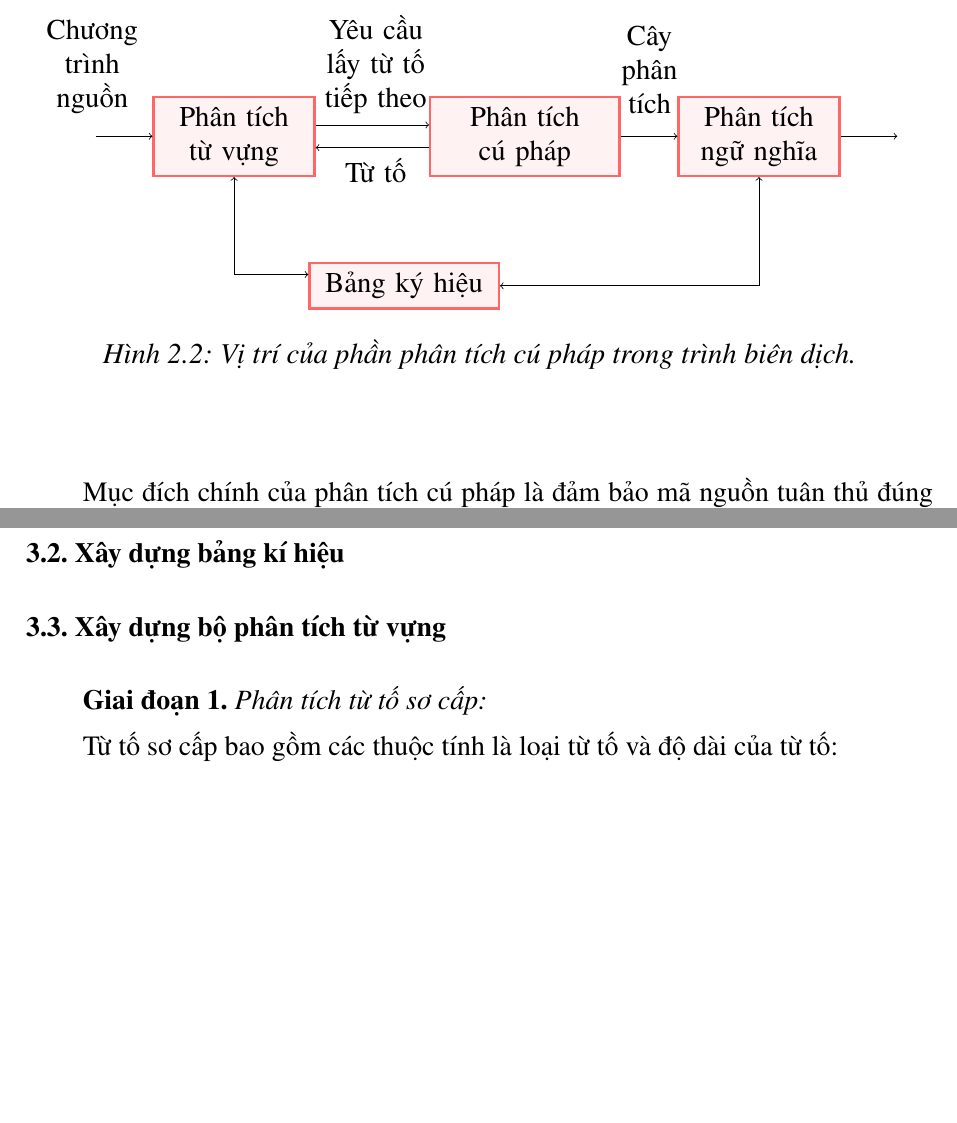
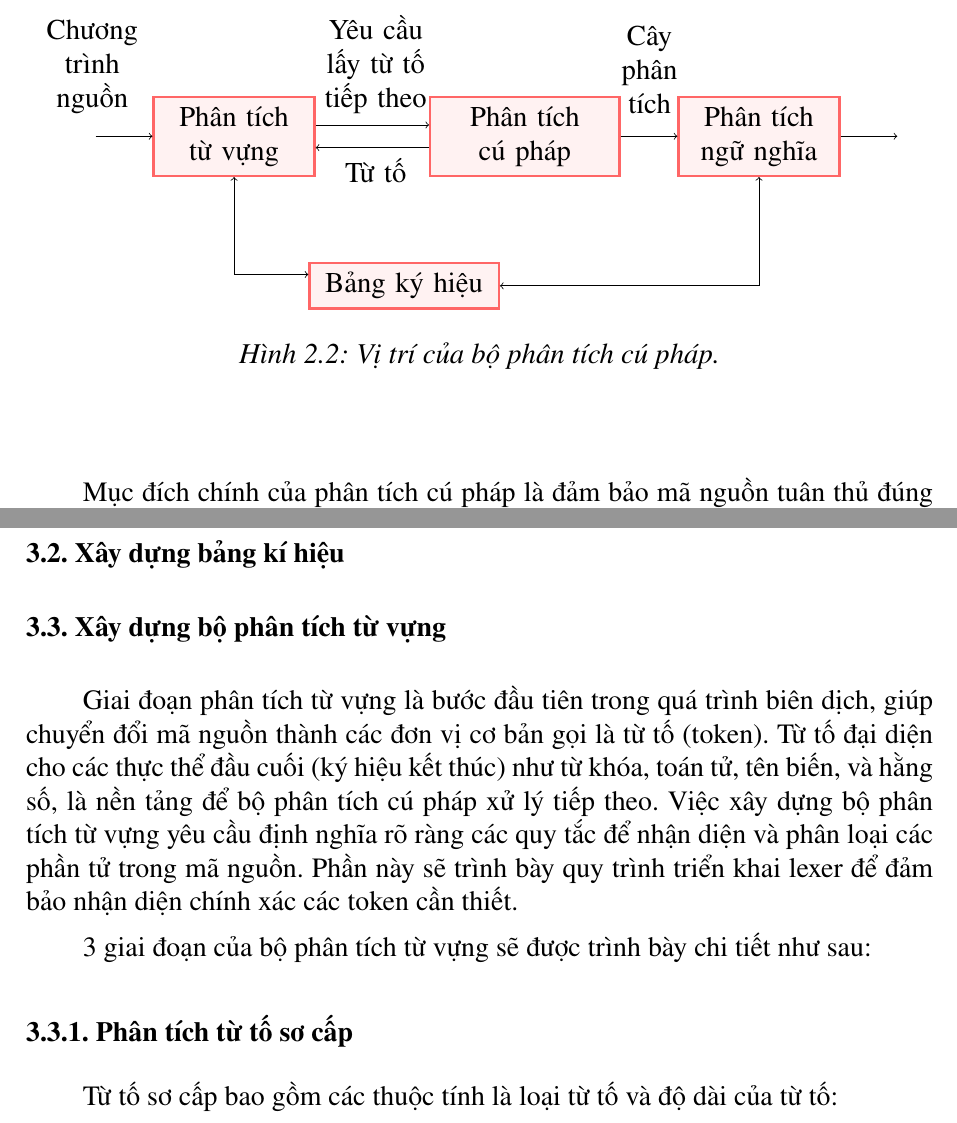
Before and after one commit to dungtl2003/pandora-compiler, a LaTeX thesis (documents/bc/main.tex, which reads documents/bc/chapters/chapter-2/section-2.tex, documents/bc/chapters/chapter-3/section-3.tex): two parts of pages 20 and 23 of 50, joined at a grey line, cut so that both start at the same text, the shorter picture padded with empty space. Compiled offline with pdfLaTeX.

Commit message:
docs: stupid fix

```diff
--- a/documents/bc/chapters/chapter-2/section-2.tex
+++ b/documents/bc/chapters/chapter-2/section-2.tex
@@ -40,7 +40,7 @@ Phân tích cú pháp là một giai đoạn quan trọng trong quá trình xây
         \draw[->] (semanticanalysis.east) -- (nothing.west);
 
     \end{tikzpicture}
-    \caption{Vị trí của phần phân tích cú pháp trong trình biên dịch.}
+    \caption{Vị trí của bộ phân tích cú pháp.}
     \label{fig:pos-of-parser}
 \end{figure}
 % \begin{tikzpicture}[
--- a/documents/bc/chapters/chapter-3/section-3.tex
+++ b/documents/bc/chapters/chapter-3/section-3.tex
@@ -1,6 +1,9 @@
 \section{Xây dựng bộ phân tích từ vựng}
-\textbf{Giai đoạn 1.} \textit{Phân tích từ tố sơ cấp:}
+Giai đoạn phân tích từ vựng là bước đầu tiên trong quá trình biên dịch, giúp chuyển đổi mã nguồn thành các đơn vị cơ bản gọi là từ tố (token). Từ tố đại diện cho các thực thể đầu cuối (ký hiệu kết thúc) như từ khóa, toán tử, tên biến, và hằng số, là nền tảng để bộ phân tích cú pháp xử lý tiếp theo. Việc xây dựng bộ phân tích từ vựng yêu cầu định nghĩa rõ ràng các quy tắc để nhận diện và phân loại các phần tử trong mã nguồn. Phần này sẽ trình bày quy trình triển khai lexer để đảm bảo nhận diện chính xác các token cần thiết.
 
+3 giai đoạn của bộ phân tích từ vựng sẽ được trình bày chi tiết như sau:
+
+\subsection{Phân tích từ tố sơ cấp}
 Từ tố sơ cấp bao gồm các thuộc tính là loại từ tố và độ dài của từ tố:
 
 \clearpage
```
Also changed, not shown: documents/bc/chapters/chapter-2/section-1.tex (+1 -1 lines), documents/bc/chapters/chapter-3/section-3.tex (6 more changed lines).
